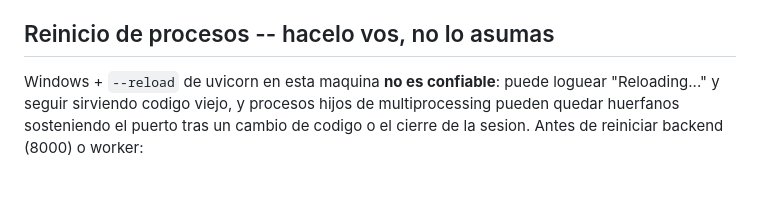
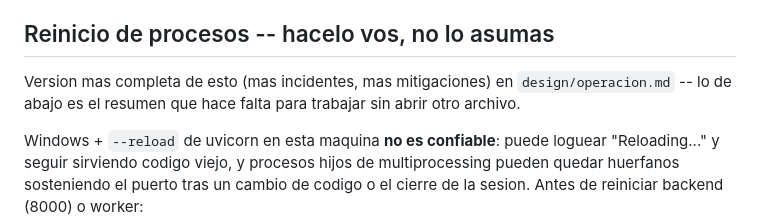
Before and after one commit to Sergiocampos95/Calidades-CUMS-INVIMA-VS-GEMANET, a Markdown page: .claude/agents/ui-vite.md, the part around the change. GitHub-like rendering; blank space fills up the shorter version.

```diff
--- a/.claude/agents/ui-vite.md
+++ b/.claude/agents/ui-vite.md
@@ -89,6 +89,10 @@ Mismo criterio para cualquier "vista A necesita que pase algo en vista B".
 
 ## Reinicio de procesos -- hacelo vos, no lo asumas
 
+Version mas completa de esto (mas incidentes, mas mitigaciones) en
+`design/operacion.md` -- lo de abajo es el resumen que hace falta para
+trabajar sin abrir otro archivo.
+
 Windows + `--reload` de uvicorn en esta maquina **no es confiable**: puede
 loguear "Reloading..." y seguir sirviendo codigo viejo, y procesos hijos de
 multiprocessing pueden quedar huerfanos sosteniendo el puerto tras un
```
Also changed, not shown: CLAUDE.md (+7 -1 lines), design/operacion.md (added, +157 -0 lines).
